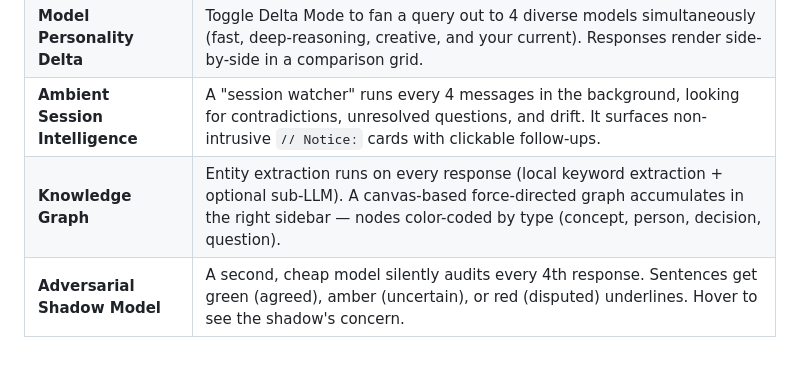
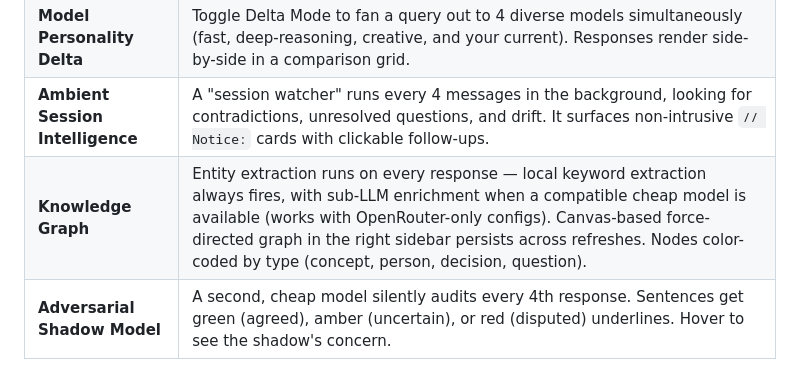
Before and after one commit to mikjgens/freeAI, a Markdown page: README.md, the part around the change. GitHub-like rendering.

Commit message:
docs: update knowledge graph description — persistence + broader model support

```diff
--- a/README.md
+++ b/README.md
@@ -28,7 +28,7 @@ Multi-model LLM chat interface with **ambient intelligence**. No build step, no
 | **Temporal Cognition** | Session timeline sidebar. Past sessions color-coded and summarized. System prompt auto-injects user session context. Ctrl+L to close a session — it persists for later recall. |
 | **Model Personality Delta** | Toggle Delta Mode to fan a query out to 4 diverse models simultaneously (fast, deep-reasoning, creative, and your current). Responses render side-by-side in a comparison grid. |
 | **Ambient Session Intelligence** | A "session watcher" runs every 4 messages in the background, looking for contradictions, unresolved questions, and drift. It surfaces non-intrusive `// Notice:` cards with clickable follow-ups. |
-| **Knowledge Graph** | Entity extraction runs on every response (local keyword extraction + optional sub-LLM). A canvas-based force-directed graph accumulates in the right sidebar — nodes color-coded by type (concept, person, decision, question). |
+| **Knowledge Graph** | Entity extraction runs on every response — local keyword extraction always fires, with sub-LLM enrichment when a compatible cheap model is available (works with OpenRouter-only configs). Canvas-based force-directed graph in the right sidebar persists across refreshes. Nodes color-coded by type (concept, person, decision, question). |
 | **Adversarial Shadow Model** | A second, cheap model silently audits every 4th response. Sentences get green (agreed), amber (uncertain), or red (disputed) underlines. Hover to see the shadow's concern. |
 
 ## Providers
```
